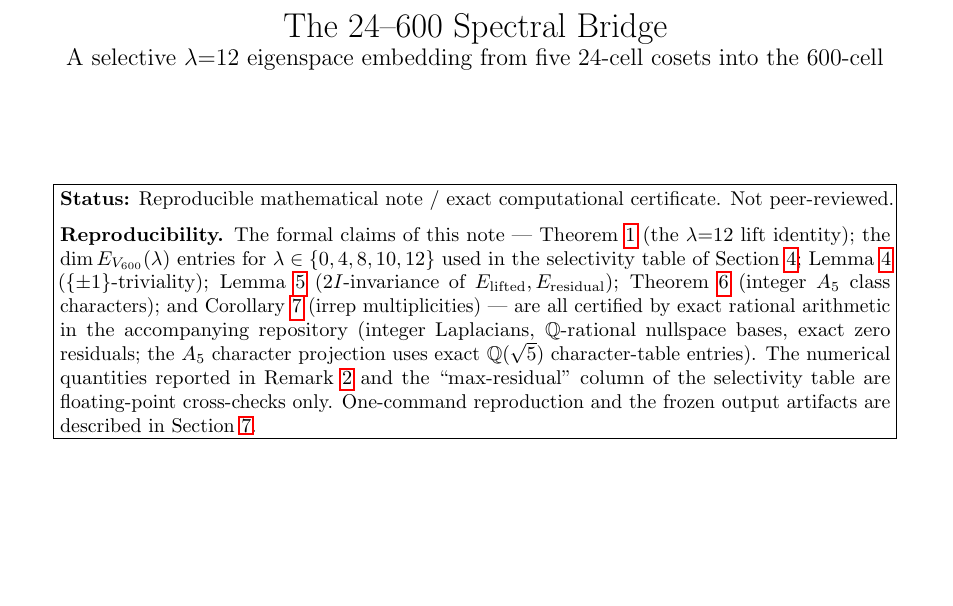
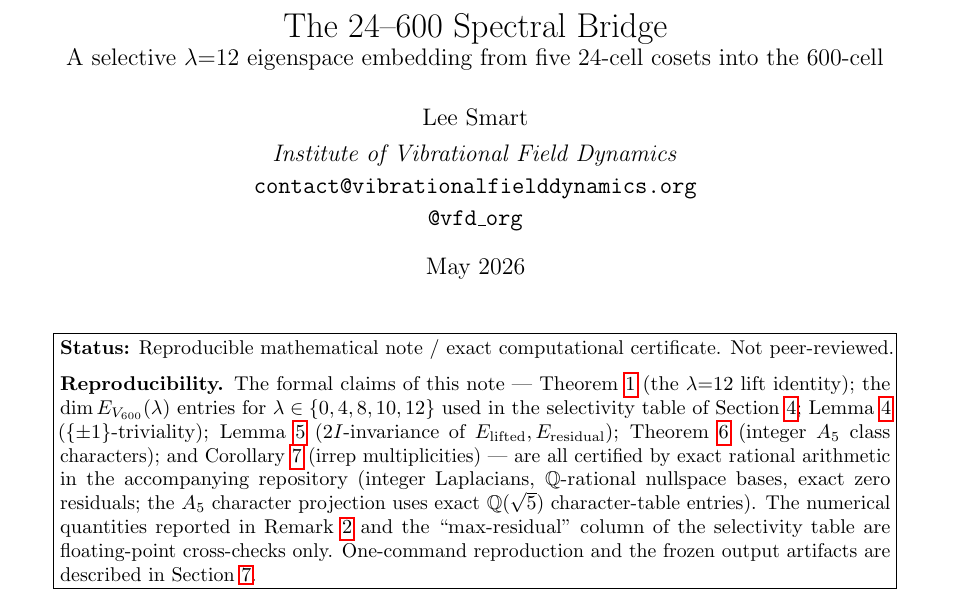
Before and after one commit to vfd-org/the-24-600-spectral-bridge, a LaTeX paper (docs/spectral_bridge_note.tex): part of page 1 of 9, cut so that both start at the same text, the shorter picture padded with empty space. Compiled offline with pdfLaTeX.

Commit message:
Add author and contact information to the Note
Author block (matching paper-v/paper-xxxv convention):
  Lee Smart
  Institute of Vibrational Field Dynamics
  contact@vibrationalfielddynamics.org
  @vfd_org

May 2026.

Applied to spectral_bridge_note.{tex,md,pdf}.

Co-Authored-By: Claude Opus 4.7 (1M context) <noreply@anthropic.com>

```diff
--- a/docs/spectral_bridge_note.tex
+++ b/docs/spectral_bridge_note.tex
@@ -36,8 +36,13 @@
 
 \title{The 24--600 Spectral Bridge\\
 \large A selective $\lambda{=}12$ eigenspace embedding from five 24-cell cosets into the 600-cell}
-\author{}
-\date{}
+\author{%
+  Lee Smart\\[4pt]
+  \textit{Institute of Vibrational Field Dynamics}\\[2pt]
+  \texttt{contact@vibrationalfielddynamics.org}\\[2pt]
+  \texttt{@vfd\_org}%
+}
+\date{May 2026}
 
 \begin{document}
 \maketitle
```
Also changed, not shown: docs/spectral_bridge_note.md (+5 -0 lines), docs/spectral_bridge_note.pdf.
